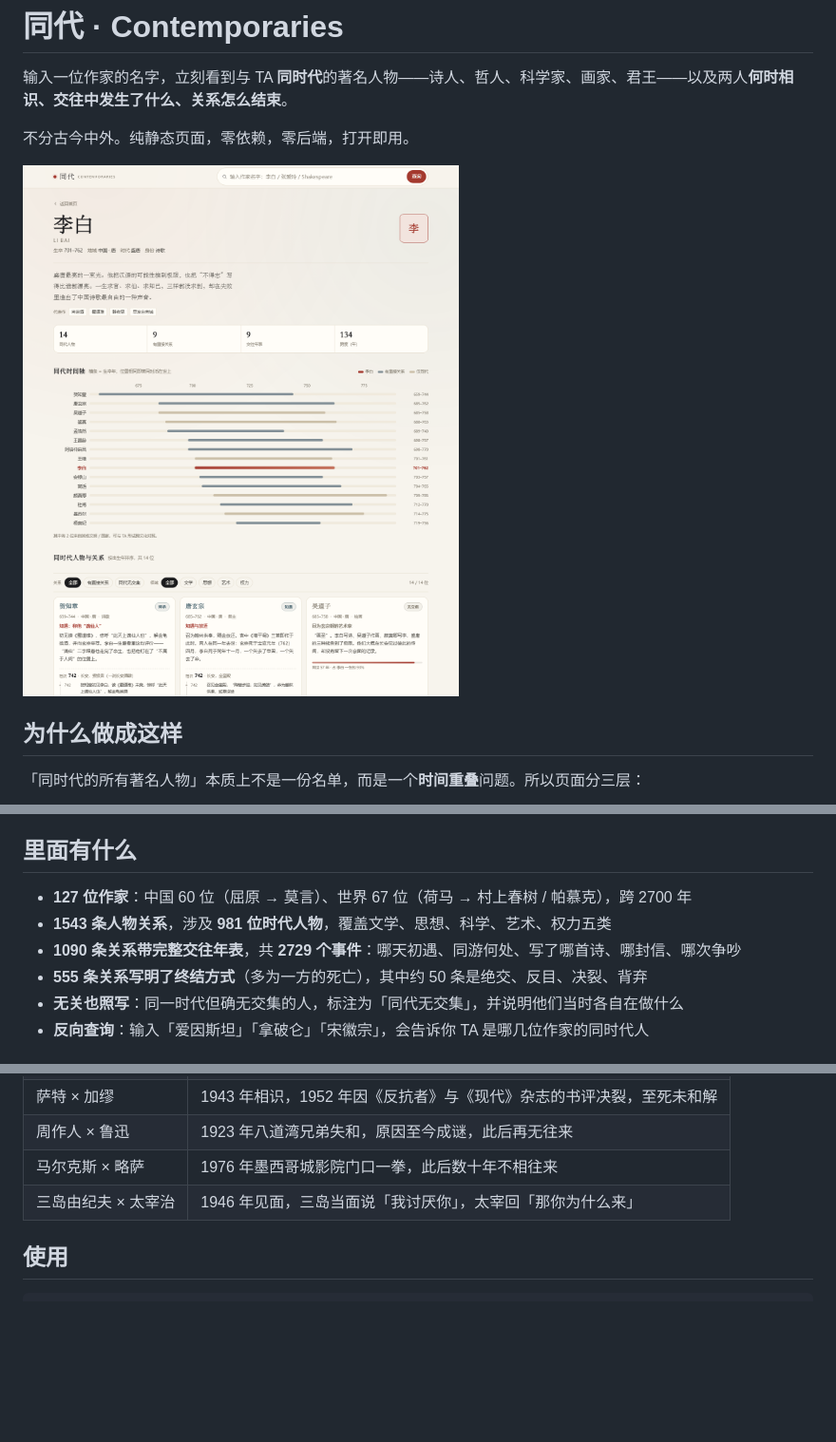
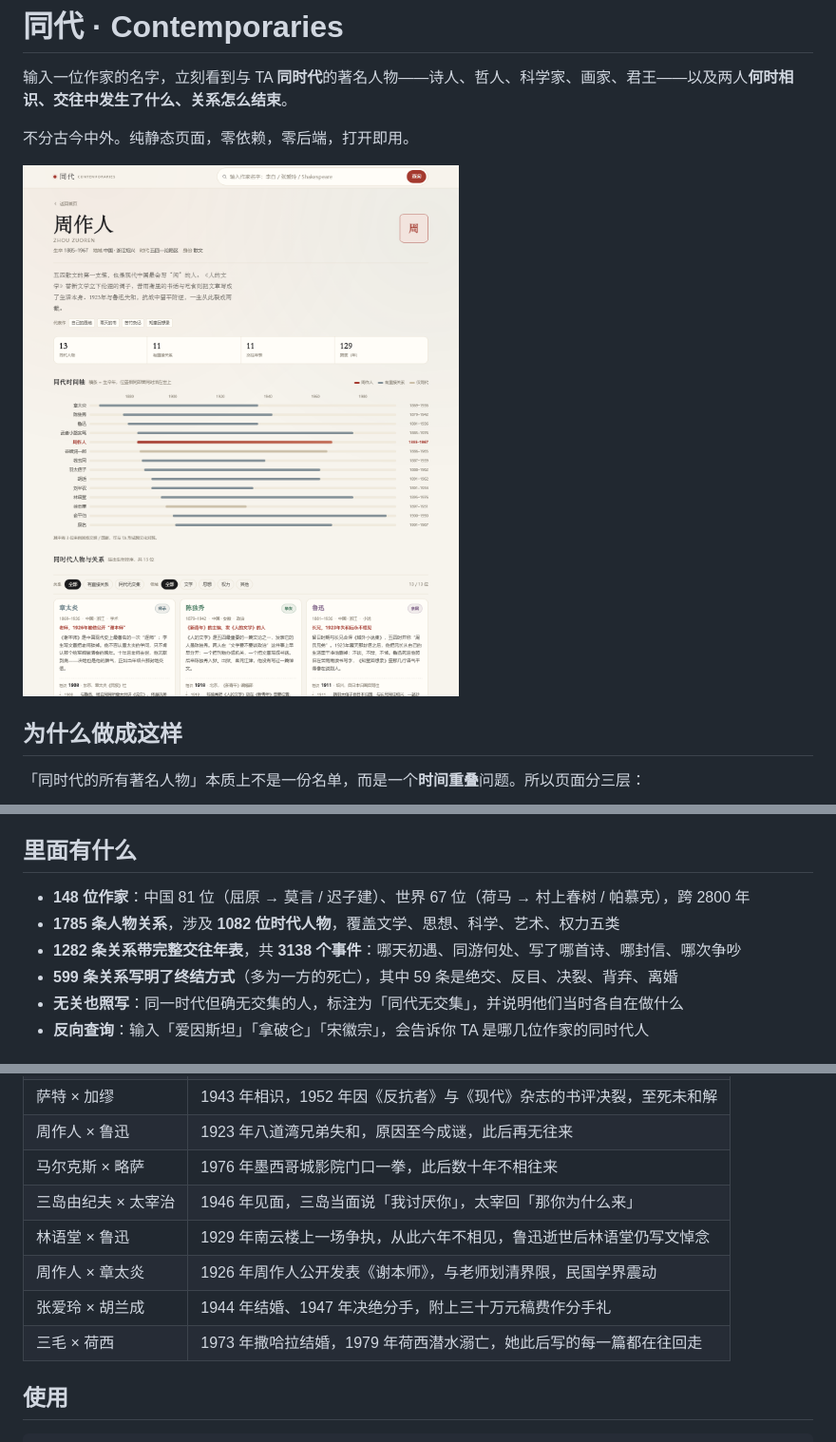
Before and after one commit to tomo614/tongdai, a Markdown page: README.md, 3 parts joined by grey strips. Shown at 95% size. GitHub-like rendering; pictures changed too: docs/preview.png; blank space fills up the shorter version.

```diff
--- a/README.md
+++ b/README.md
@@ -16,10 +16,10 @@
 
 ## 里面有什么
 
-- **127 位作家**：中国 60 位（屈原 → 莫言）、世界 67 位（荷马 → 村上春树 / 帕慕克），跨 2700 年
-- **1543 条人物关系**，涉及 **981 位时代人物**，覆盖文学、思想、科学、艺术、权力五类
-- **1090 条关系带完整交往年表**，共 **2729 个事件**：哪天初遇、同游何处、写了哪首诗、哪封信、哪次争吵
-- **555 条关系写明了终结方式**（多为一方的死亡），其中约 50 条是绝交、反目、决裂、背弃
+- **148 位作家**：中国 81 位（屈原 → 莫言 / 迟子建）、世界 67 位（荷马 → 村上春树 / 帕慕克），跨 2800 年
+- **1785 条人物关系**，涉及 **1082 位时代人物**，覆盖文学、思想、科学、艺术、权力五类
+- **1282 条关系带完整交往年表**，共 **3138 个事件**：哪天初遇、同游何处、写了哪首诗、哪封信、哪次争吵
+- **599 条关系写明了终结方式**（多为一方的死亡），其中 59 条是绝交、反目、决裂、背弃、离婚
 - **无关也照写**：同一时代但确无交集的人，标注为「同代无交集」，并说明他们当时各自在做什么
 - **反向查询**：输入「爱因斯坦」「拿破仑」「宋徽宗」，会告诉你 TA 是哪几位作家的同时代人
 
@@ -35,6 +35,10 @@
 | 周作人 × 鲁迅 | 1923 年八道湾兄弟失和，原因至今成谜，此后再无往来 |
 | 马尔克斯 × 略萨 | 1976 年墨西哥城影院门口一拳，此后数十年不相往来 |
 | 三岛由纪夫 × 太宰治 | 1946 年见面，三岛当面说「我讨厌你」，太宰回「那你为什么来」 |
+| 林语堂 × 鲁迅 | 1929 年南云楼上一场争执，从此六年不相见，鲁迅逝世后林语堂仍写文悼念 |
+| 周作人 × 章太炎 | 1926 年周作人公开发表《谢本师》，与老师划清界限，民国学界震动 |
+| 张爱玲 × 胡兰成 | 1944 年结婚、1947 年决绝分手，附上三十万元稿费作分手礼 |
+| 三毛 × 荷西 | 1973 年撒哈拉结婚，1979 年荷西潜水溺亡，她此后写的每一篇都在往回走 |
 
 ## 使用
 
```
Also changed, not shown: 6 other files.
